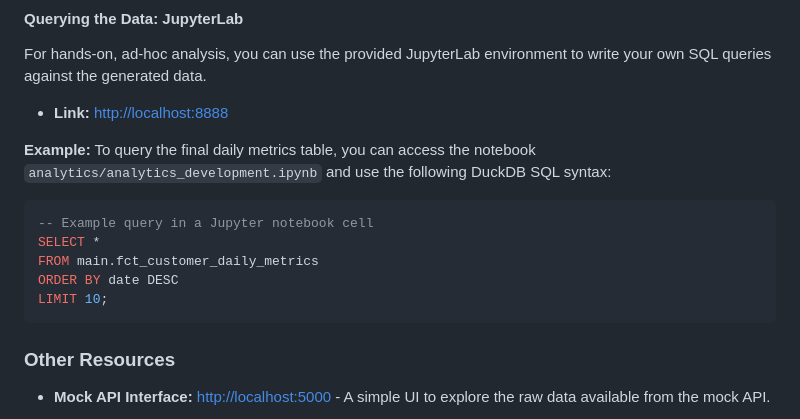
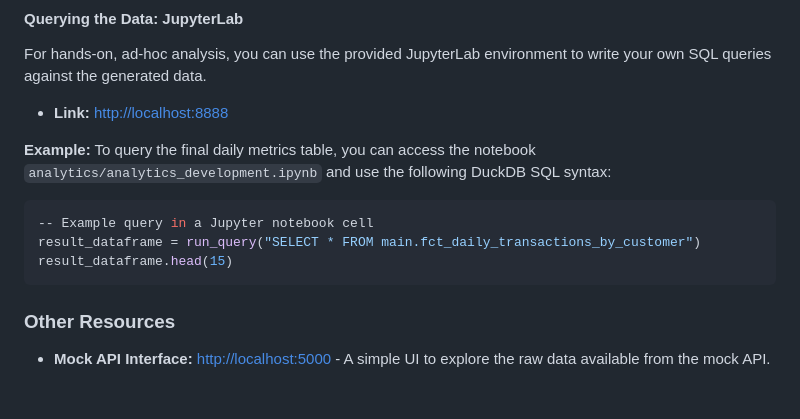
Before and after one commit to thiagorlopes/keep, a Markdown page: README.md, the part around the change. Drawn GitHub-style; blank space fills up the shorter version.

````diff
--- a/README.md
+++ b/README.md
@@ -57,12 +57,10 @@ For hands-on, ad-hoc analysis, you can use the provided JupyterLab environment t
 *   **Link:** [http://localhost:8888](http://localhost:8888)
 
 **Example:** To query the final daily metrics table, you can access the notebook `analytics/analytics_development.ipynb` and use the following DuckDB SQL syntax:
-```sql
+```python
 -- Example query in a Jupyter notebook cell
-SELECT *
-FROM main.fct_customer_daily_metrics
-ORDER BY date DESC
-LIMIT 10;
+result_dataframe = run_query("SELECT * FROM main.fct_daily_transactions_by_customer")
+result_dataframe.head(15)
 ```
 
 ### Other Resources
````
